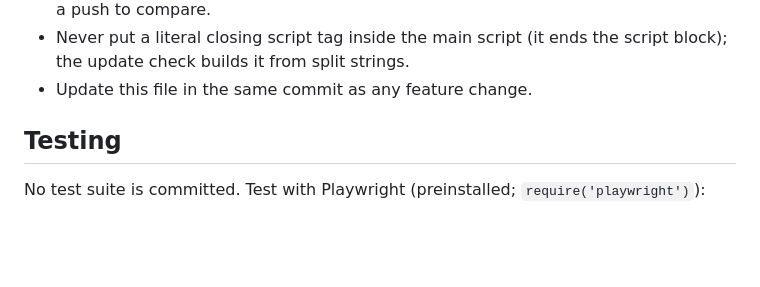
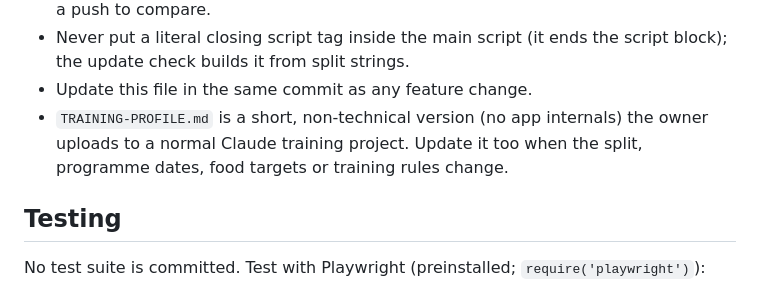
Before and after one commit to tobybrown02-stack/Gym-tracker, a Markdown page: CLAUDE.md, the part around the change. Drawn GitHub-style; blank space fills up the shorter version.

Commit message:
Add short training profile for Claude projects
Co-Authored-By: Claude Opus 5.5 <noreply@anthropic.com>
Claude-Session: https://claude.ai/code/session_01X4anBjViQqtidcDXsZP5yc

```diff
--- a/CLAUDE.md
+++ b/CLAUDE.md
@@ -57,6 +57,9 @@ before changing anything.
 - Never put a literal closing script tag inside the main script (it ends the
   script block); the update check builds it from split strings.
 - Update this file in the same commit as any feature change.
+- `TRAINING-PROFILE.md` is a short, non-technical version (no app internals) the
+  owner uploads to a normal Claude training project. Update it too when the
+  split, programme dates, food targets or training rules change.
 
 ## Testing
 
```
Also changed, not shown: TRAINING-PROFILE.md (added, +121 -0 lines).
